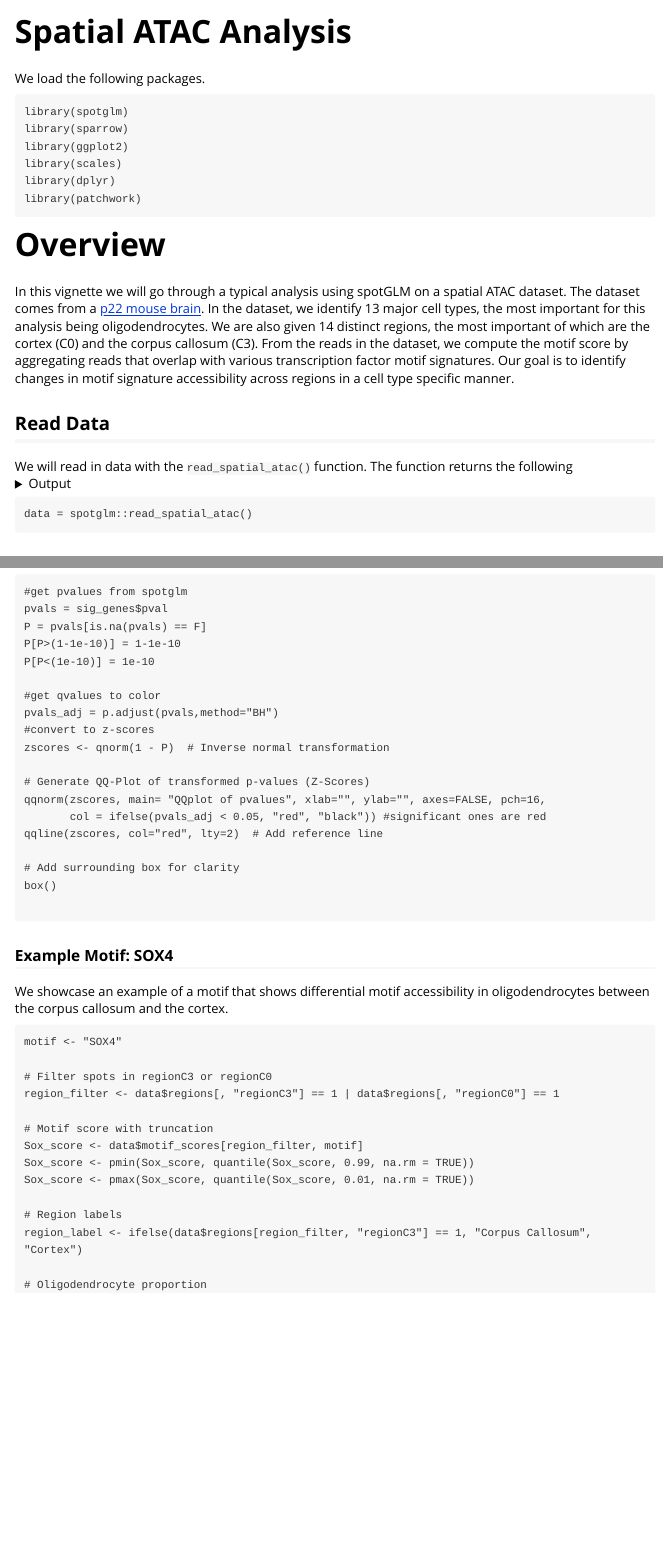
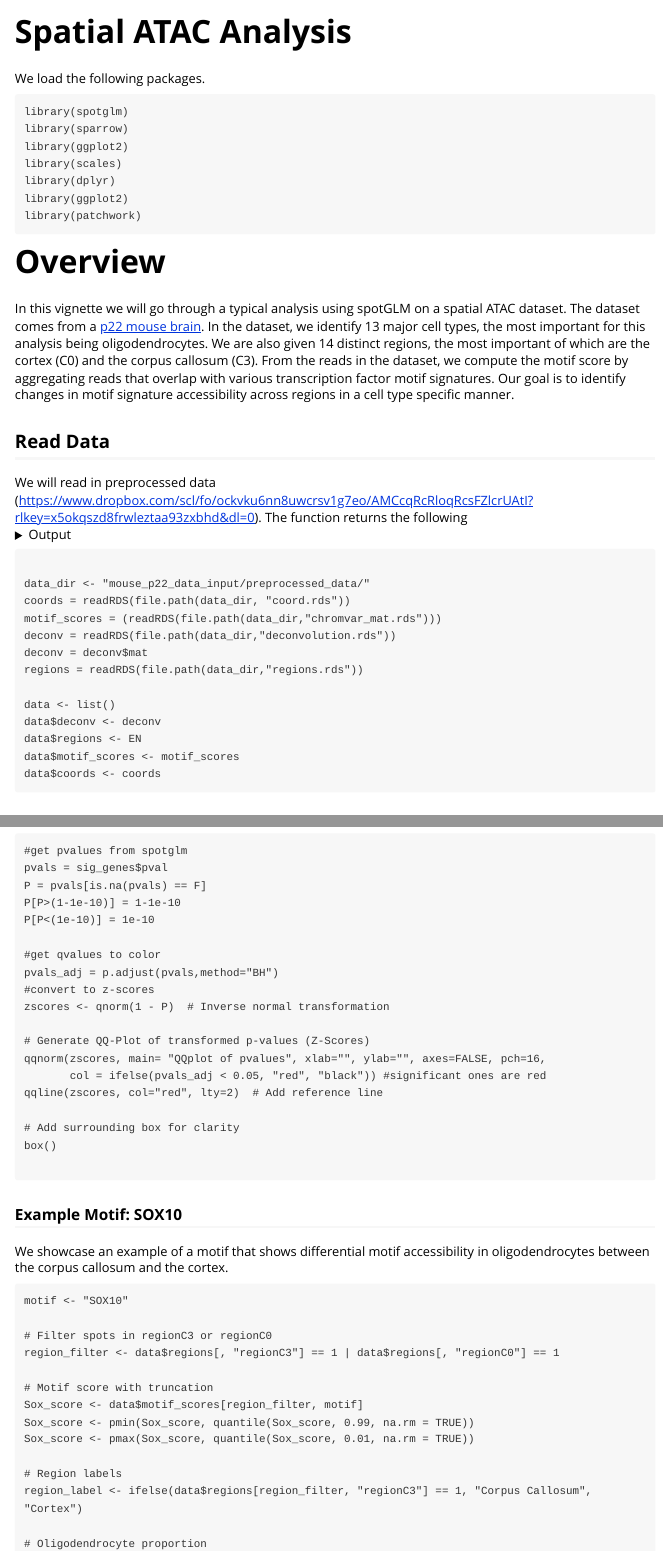
Before and after one commit to kaishumason/SpotGLM, an R Markdown document (vignettes/Spatial_ATAC_analysis.Rmd): the page in a window 1100 px wide, from its top, and a second part further down, joined at a grey line. Rendered offline with R 4.5, knitr and Pandoc, with nearby package versions.

Commit message:
update spatialATAC

````diff
--- a/vignettes/Spatial_ATAC_analysis.Rmd
+++ b/vignettes/Spatial_ATAC_analysis.Rmd
@@ -21,6 +21,7 @@ library(sparrow)
 library(ggplot2)
 library(scales)
 library(dplyr)
+library(ggplot2)
 library(patchwork)
 ```
 
@@ -31,7 +32,7 @@ In this vignette we will go through a typical analysis using spotGLM on a spatia
 
 ## Read Data
 
-We will read in data with the `read_spatial_atac()` function. The function returns the following
+We will read in preprocessed data (https://www.dropbox.com/scl/fo/ockvku6nn8uwcrsv1g7eo/AMCcqRcRloqRcsFZlcrUAtI?rlkey=x5okqszd8frwleztaa93zxbhd&dl=0). The function returns the following
 <details>
   <summary>Output</summary>
   + `coords`: Coordinate matrix. Of dimension 9215 by 2
@@ -41,8 +42,22 @@ We will read in data with the `read_spatial_atac()` function. The function retur
 </details>
 
 
+
 ```
-data = spotglm::read_spatial_atac()
+
+data_dir <- "mouse_p22_data_input/preprocessed_data/"
+coords = readRDS(file.path(data_dir, "coord.rds"))
+motif_scores = (readRDS(file.path(data_dir,"chromvar_mat.rds")))
+deconv = readRDS(file.path(data_dir,"deconvolution.rds"))
+deconv = deconv$mat
+regions = readRDS(file.path(data_dir,"regions.rds"))
+
+data <- list()
+data$deconv <- deconv
+data$regions <- EN
+data$motif_scores <- motif_scores
+data$coords <- coords
+
 ```
 
 ## Plot of Spatial Regions
@@ -141,11 +156,11 @@ box()
 ```
 
 
-### Example Motif: SOX4
+### Example Motif: SOX10
 
 We showcase an example of a motif that shows differential motif accessibility in oligodendrocytes between the corpus callosum and the cortex.
 ```
-motif <- "SOX4"
+motif <- "SOX10"
 
 # Filter spots in regionC3 or regionC0
 region_filter <- data$regions[, "regionC3"] == 1 | data$regions[, "regionC0"] == 1
````
Also changed, not shown: vignettes/Spatial_ATAC_analysis.Rmd (2 more changed lines), 1 other file.
